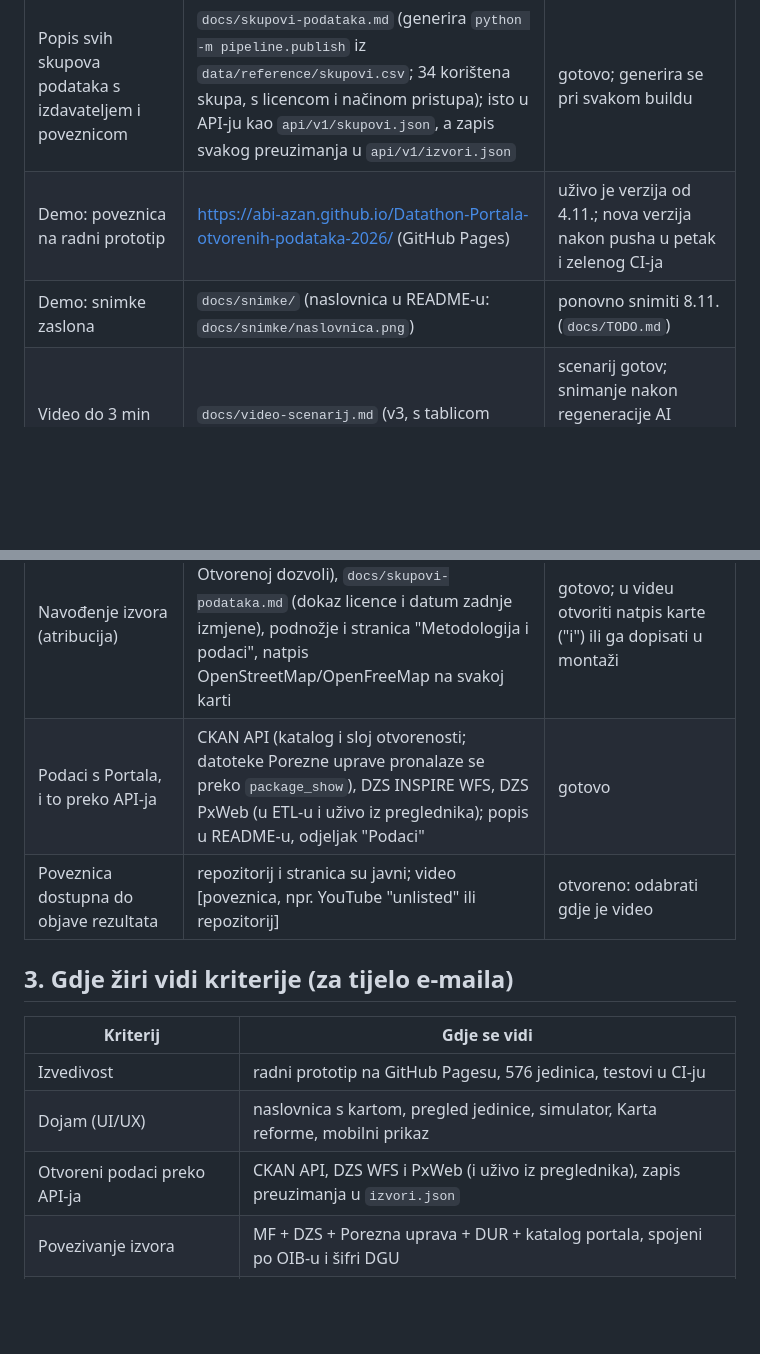
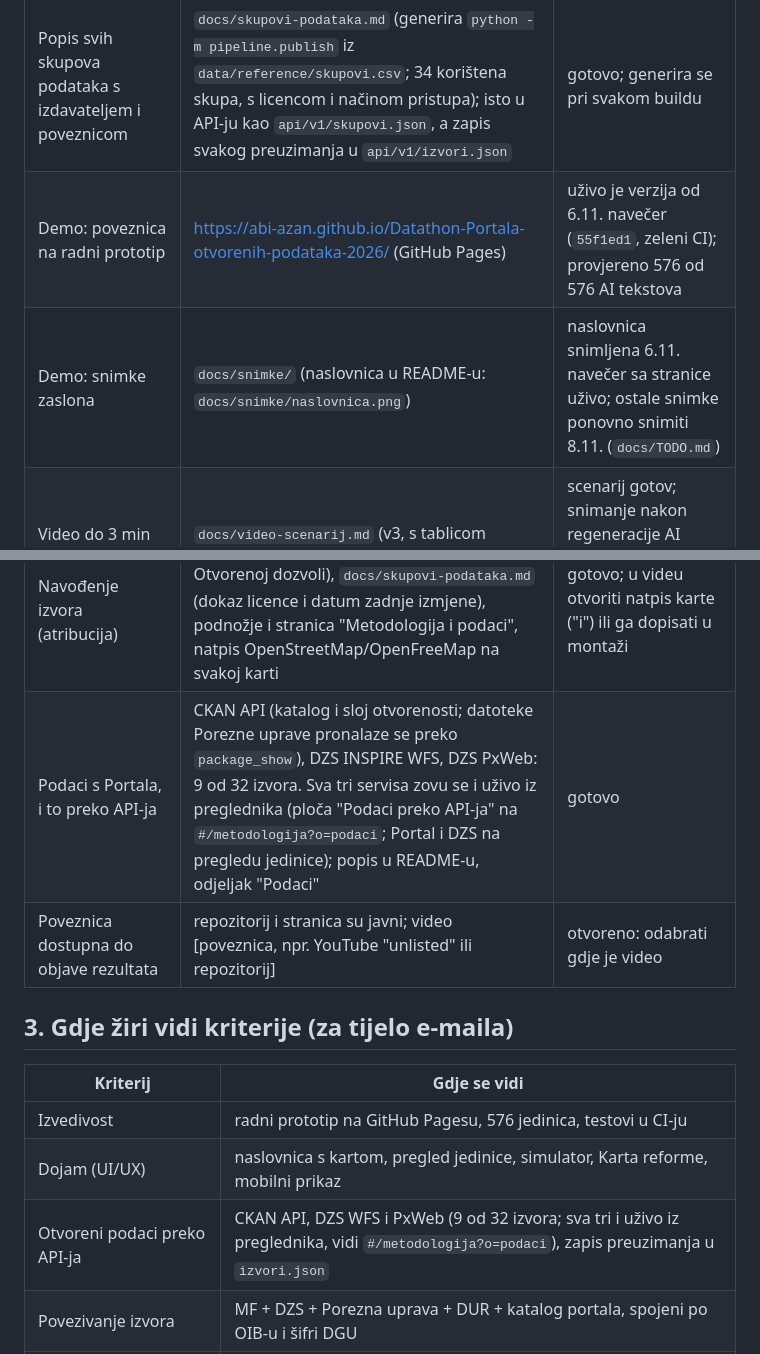
Before and after one commit to abi-azan/Datathon-Portala-otvorenih-podataka-2026, a Markdown page: docs/PREDAJA.md, 2 parts joined by grey strips. Rendered like a GitHub page; blank space fills up the shorter version.

Commit message:
Nova snimka naslovnice za README sa stranice uživo (1440×900), bilješke o objavi i API-jima uživo [skip ci]

```diff
--- a/docs/PREDAJA.md
+++ b/docs/PREDAJA.md
@@ -28,13 +28,13 @@ Iz `1792415200857_praviladatathonfinal.pdf`:
 | Tehnička i projektna dokumentacija | `README.md` (što radi, podaci, metodologija, arhitektura, pokretanje, API, MCP, daljnji razvoj, licence, AI alati); `docs/PLAN.md` (projektni plan i odluke); `docs/research/` (istraživanja i provjere); stranica "Metodologija i podaci" (`#/metodologija`) | gotovo, osvježiti brojke na dan predaje |
 | Opis tehničke arhitekture | `README.md`, odjeljak "Arhitektura" (dijagram mermaid i moduli ETL-a), uz preduvjete (pravni, organizacijski, tehnički) | gotovo |
 | Popis svih skupova podataka s izdavateljem i poveznicom | `docs/skupovi-podataka.md` (generira `python -m pipeline.publish` iz `data/reference/skupovi.csv`; 34 korištena skupa, s licencom i načinom pristupa); isto u API-ju kao `api/v1/skupovi.json`, a zapis svakog preuzimanja u `api/v1/izvori.json` | gotovo; generira se pri svakom buildu |
-| Demo: poveznica na radni prototip | https://abi-azan.github.io/Datathon-Portala-otvorenih-podataka-2026/ (GitHub Pages) | uživo je verzija od 4.11.; nova verzija nakon pusha u petak i zelenog CI-ja |
-| Demo: snimke zaslona | `docs/snimke/` (naslovnica u README-u: `docs/snimke/naslovnica.png`) | ponovno snimiti 8.11. (`docs/TODO.md`) |
+| Demo: poveznica na radni prototip | https://abi-azan.github.io/Datathon-Portala-otvorenih-podataka-2026/ (GitHub Pages) | uživo je verzija od 6.11. navečer (`55f1ed1`, zeleni CI); provjereno 576 od 576 AI tekstova |
+| Demo: snimke zaslona | `docs/snimke/` (naslovnica u README-u: `docs/snimke/naslovnica.png`) | naslovnica snimljena 6.11. navečer sa stranice uživo; ostale snimke ponovno snimiti 8.11. (`docs/TODO.md`) |
 | Video do 3 min sa 7 elemenata | `docs/video-scenarij.md` (v3, s tablicom pokrivenosti 7 elemenata) | scenarij gotov; snimanje nakon regeneracije AI tekstova; poveznica na video još ne postoji |
 | Popis AI alata i knjižnica s licencama | `README.md`, odjeljak "Korišteni AI alati"; `THIRD_PARTY_LICENSES.md` (web, ETL, alati u izgradnji i AI dijelu, video, usluge) | gotovo |
 | Softver otvorenog koda | `THIRD_PARTY_LICENSES.md`: sve knjižnice su otvorenog koda (MIT, BSD, Apache-2.0, ISC, PSF, MPL-2.0; copyleft samo GEOS LGPL-2.1 i text-unidecode); u proizvodu samo otvoreni model (Gemma 4, Apache-2.0) | gotovo |
 | Navođenje izvora (atribucija) | `LICENSE-DATA.md` (izjava o izvoru prema Otvorenoj dozvoli), `docs/skupovi-podataka.md` (dokaz licence i datum zadnje izmjene), podnožje i stranica "Metodologija i podaci", natpis OpenStreetMap/OpenFreeMap na svakoj karti | gotovo; u videu otvoriti natpis karte ("i") ili ga dopisati u montaži |
-| Podaci s Portala, i to preko API-ja | CKAN API (katalog i sloj otvorenosti; datoteke Porezne uprave pronalaze se preko `package_show`), DZS INSPIRE WFS, DZS PxWeb (u ETL-u i uživo iz preglednika); popis u README-u, odjeljak "Podaci" | gotovo |
+| Podaci s Portala, i to preko API-ja | CKAN API (katalog i sloj otvorenosti; datoteke Porezne uprave pronalaze se preko `package_show`), DZS INSPIRE WFS, DZS PxWeb: 9 od 32 izvora. Sva tri servisa zovu se i uživo iz preglednika (ploča "Podaci preko API-ja" na `#/metodologija?o=podaci`; Portal i DZS na pregledu jedinice); popis u README-u, odjeljak "Podaci" | gotovo |
 | Poveznica dostupna do objave rezultata | repozitorij i stranica su javni; video [poveznica, npr. YouTube "unlisted" ili repozitorij] | otvoreno: odabrati gdje je video |
 
 ## 3. Gdje žiri vidi kriterije (za tijelo e-maila)
@@ -43,7 +43,7 @@ Iz `1792415200857_praviladatathonfinal.pdf`:
 |---|---|
 | Izvedivost | radni prototip na GitHub Pagesu, 576 jedinica, testovi u CI-ju |
 | Dojam (UI/UX) | naslovnica s kartom, pregled jedinice, simulator, Karta reforme, mobilni prikaz |
-| Otvoreni podaci preko API-ja | CKAN API, DZS WFS i PxWeb (i uživo iz preglednika), zapis preuzimanja u `izvori.json` |
+| Otvoreni podaci preko API-ja | CKAN API, DZS WFS i PxWeb (9 od 32 izvora; sva tri i uživo iz preglednika, vidi `#/metodologija?o=podaci`), zapis preuzimanja u `izvori.json` |
 | Povezivanje izvora | MF + DZS + Porezna uprava + DUR + katalog portala, spojeni po OIB-u i šifri DGU |
 | Relevantnost za izazov C | fiskalna održivost svih JLP(R)S, simulator spajanja i Karta reforme |
 | Utjecaj | građani, novinari, vijećnici, Ministarstvo financija i MPUDT |
```
Also changed, not shown: CLAUDE.md (+2 -0 lines), docs/TODO.md (+2 -0 lines), docs/snimke/naslovnica.png.
